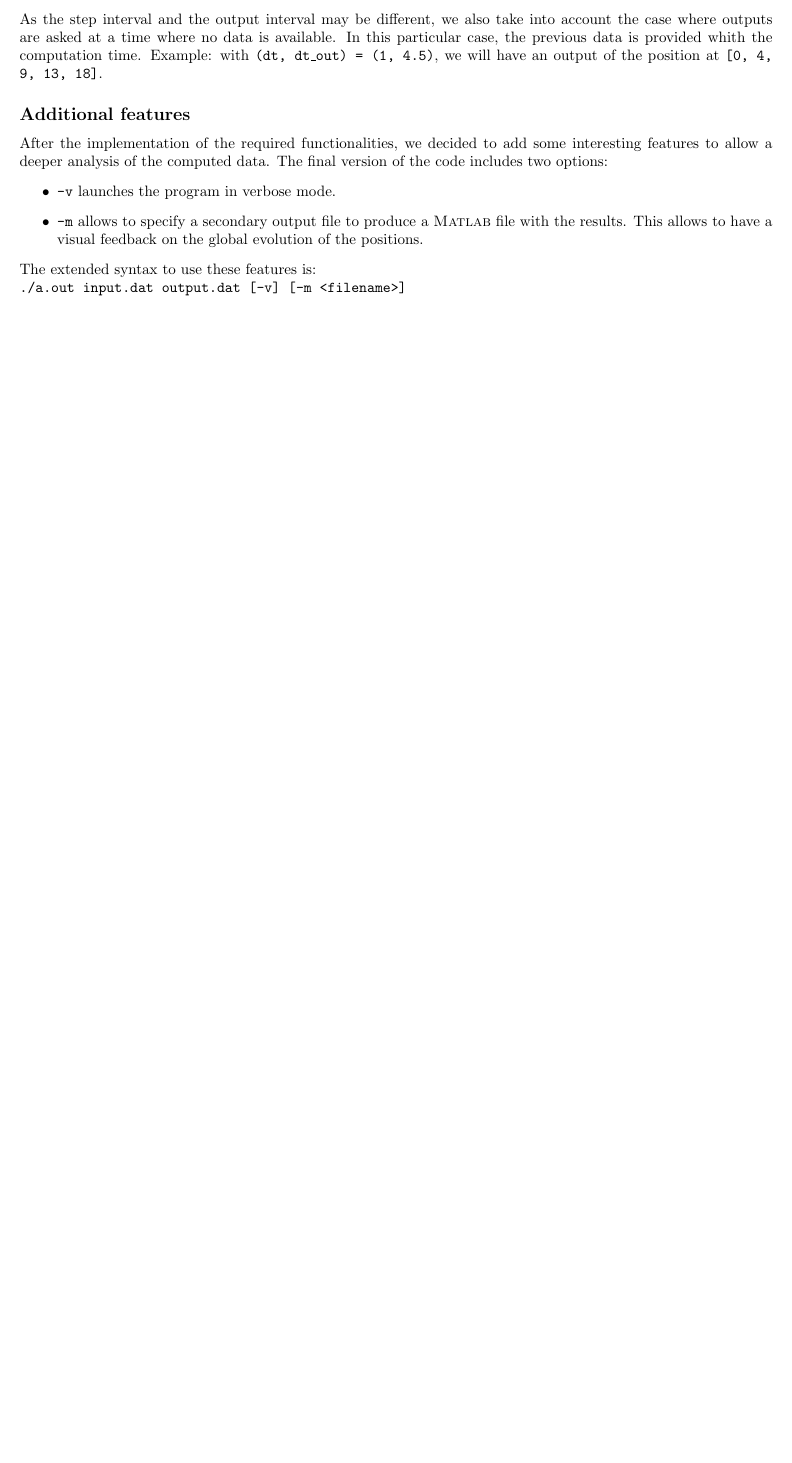
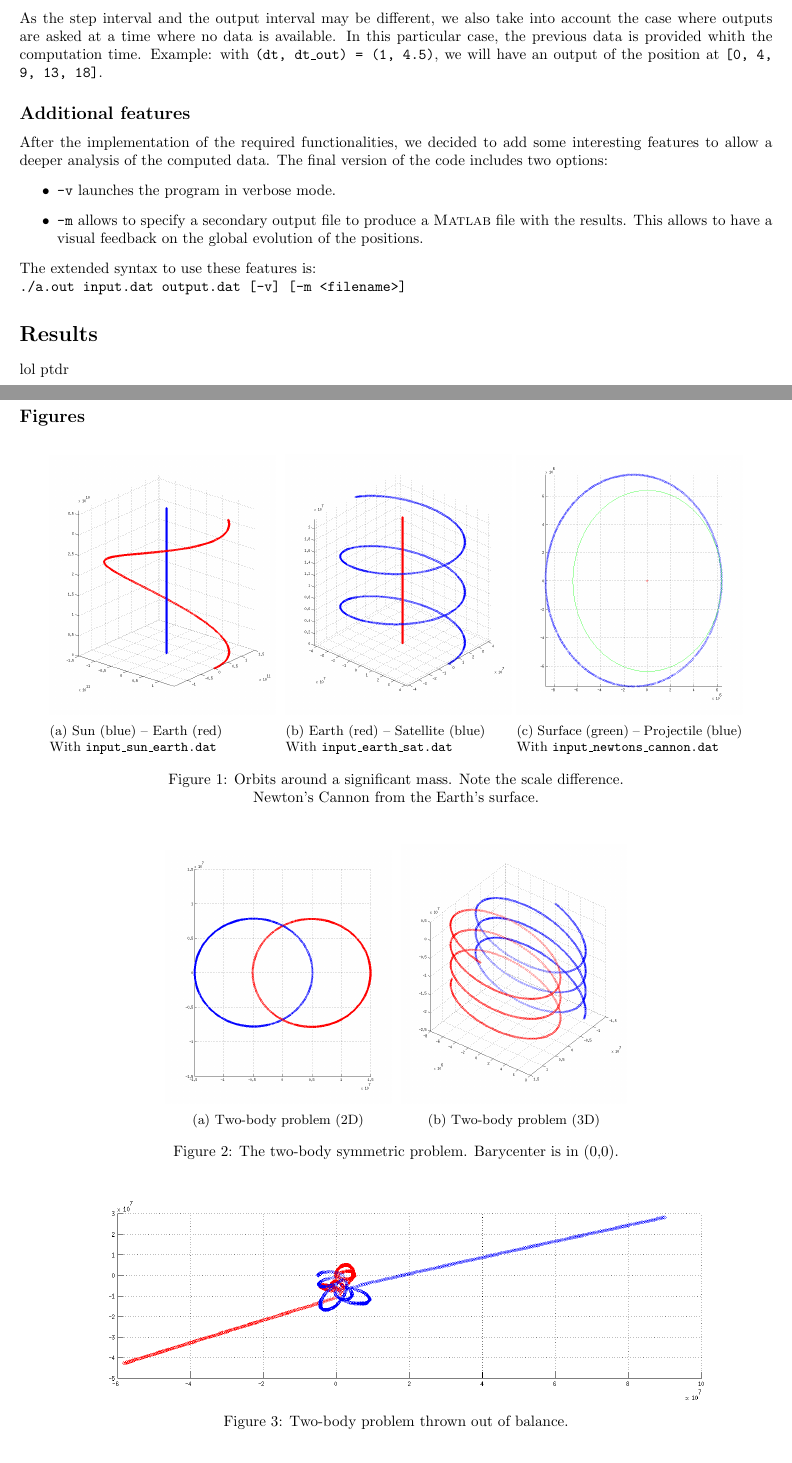
Before and after one commit to karlyeurl/ulg-hpc, a LaTeX document (report/report.tex): part of the page before the commit and two parts of pages 1 and 2 of 2 after it, the two joined at a grey line, cut so that both start at the same text, the shorter picture padded with empty space. Compiled offline with pdfLaTeX.

Commit message:
Adding report files

```diff
--- a/report/report.tex
+++ b/report/report.tex
@@ -81,6 +81,62 @@ After the implementation of the required functionalities, we decided to add some
 The extended syntax to use these features is:\\
 \texttt{./a.out input.dat output.dat [-v] [-m <filename>]}
 
+
+\section*{Results}
+lol ptdr
+\subsection*{Figures}
+\begin{figure}[H]
+        \centering
+%         \hspace{-0.5cm}
+        \begin{subfigure}[b]{0.3\textwidth}
+                \centering
+                \includegraphics[width=\textwidth]{img/sun_upz_earth_roty}
+                \caption{Sun (blue) -- Earth (red)\\With \texttt{input\_sun\_earth.dat}}
+                \label{fig:earthsun}
+        \end{subfigure}%
+        ~ %add desired spacing between images, e. g. ~, \quad, \qquad etc.
+          %(or a blank line to force the subfigure onto a new line)
+        \begin{subfigure}[b]{0.3\textwidth}
+                \centering
+                \includegraphics[width=\textwidth]{img/earth_sat}
+                \caption{Earth (red) -- Satellite (blue)\\With \texttt{input\_earth\_sat.dat}}
+                \label{fig:satgeo}
+        \end{subfigure}
+        \begin{subfigure}[b]{0.3\textwidth}
+                \centering
+                \includegraphics[width=\textwidth]{img/nc}
+                \caption{Surface (green) -- Projectile (blue)\\With \texttt{input\_newtons\_cannon.dat}}
+                \label{fig:satgeo}
+        \end{subfigure}
+        \caption{Orbits around a significant mass. Note the scale difference.\\Newton's Cannon from the Earth's surface.}\label{fig:orbits}
+\end{figure}
+
+\begin{figure}[H]
+        \centering
+%         \hspace{-0.5cm}
+        \begin{subfigure}[b]{0.3\textwidth}
+                \centering
+                \includegraphics[width=\textwidth]{img/binary_xy}
+                \caption{Two-body problem (2D)}
+                \label{fig:earthsun}
+        \end{subfigure}%
+        ~ %add desired spacing between images, e. g. ~, \quad, \qquad etc.
+          %(or a blank line to force the subfigure onto a new line)
+        \begin{subfigure}[b]{0.3\textwidth}
+                \centering
+                \includegraphics[width=\textwidth]{img/binar_3d}
+                \caption{Two-body problem (3D)}
+                \label{fig:satgeo}
+        \end{subfigure}
+        \caption{The two-body symmetric problem. Barycenter is in (0,0).}\label{fig:twobody}
+\end{figure}
+
+\begin{figure}[H]
+  \centering
+  \includegraphics[width=1\textwidth]{img/g_k}
+  \caption{Two-body problem thrown out of balance.}\label{fig:gk}
+\end{figure}
+
 %\begin{table}[H]
 %\begin{center}
 %\rowcolors{2}{light-gray}{medium-gray}
```
Also changed, not shown: report/img/binar_3d.png (added), report/img/binary_xy.png (added), report/img/earth_sat.png (added), report/img/g_k.png (added), report/img/nc.png (added), report/img/sun_upz_earth_roty.png (added), report/report.pdf, 2 other files.
